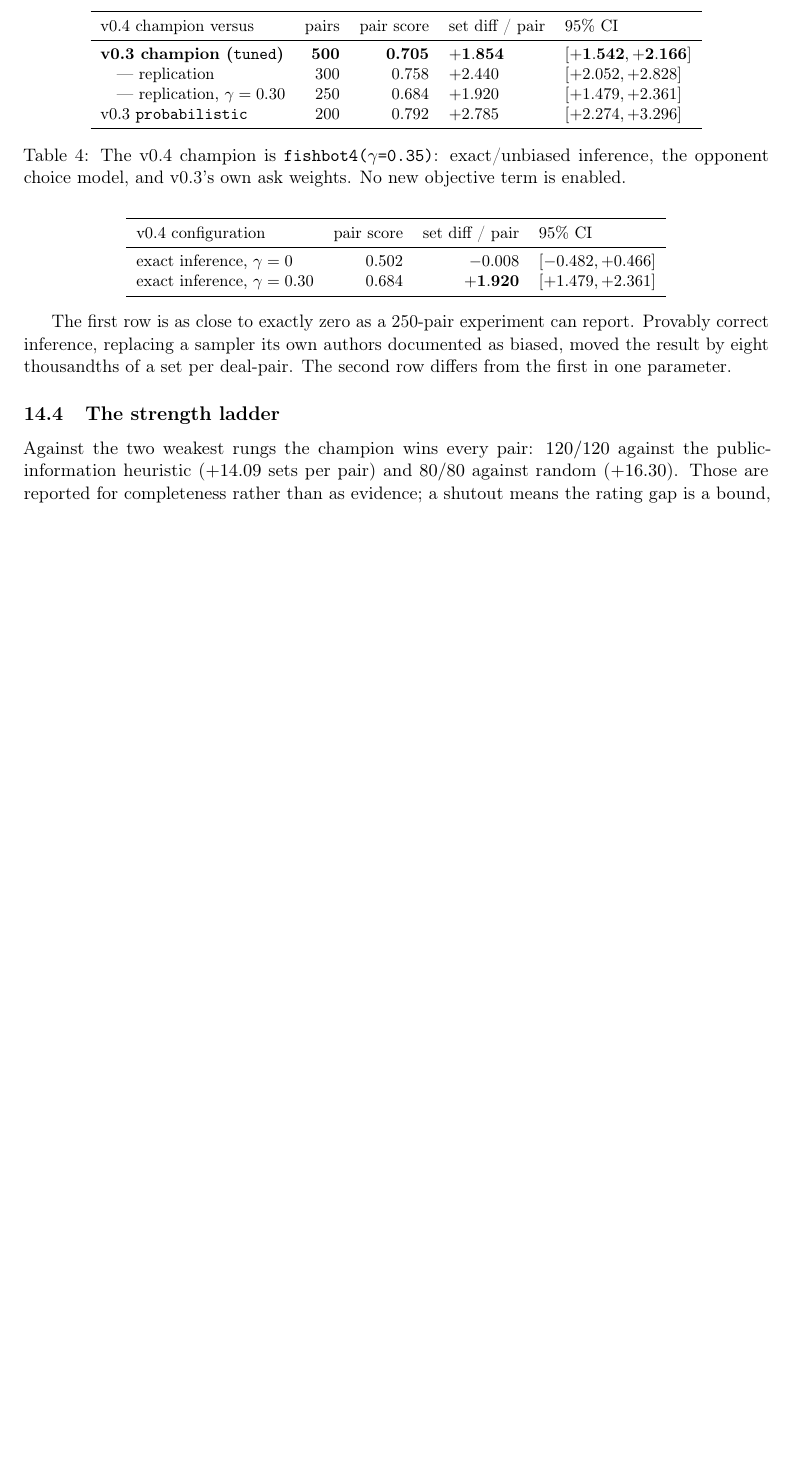
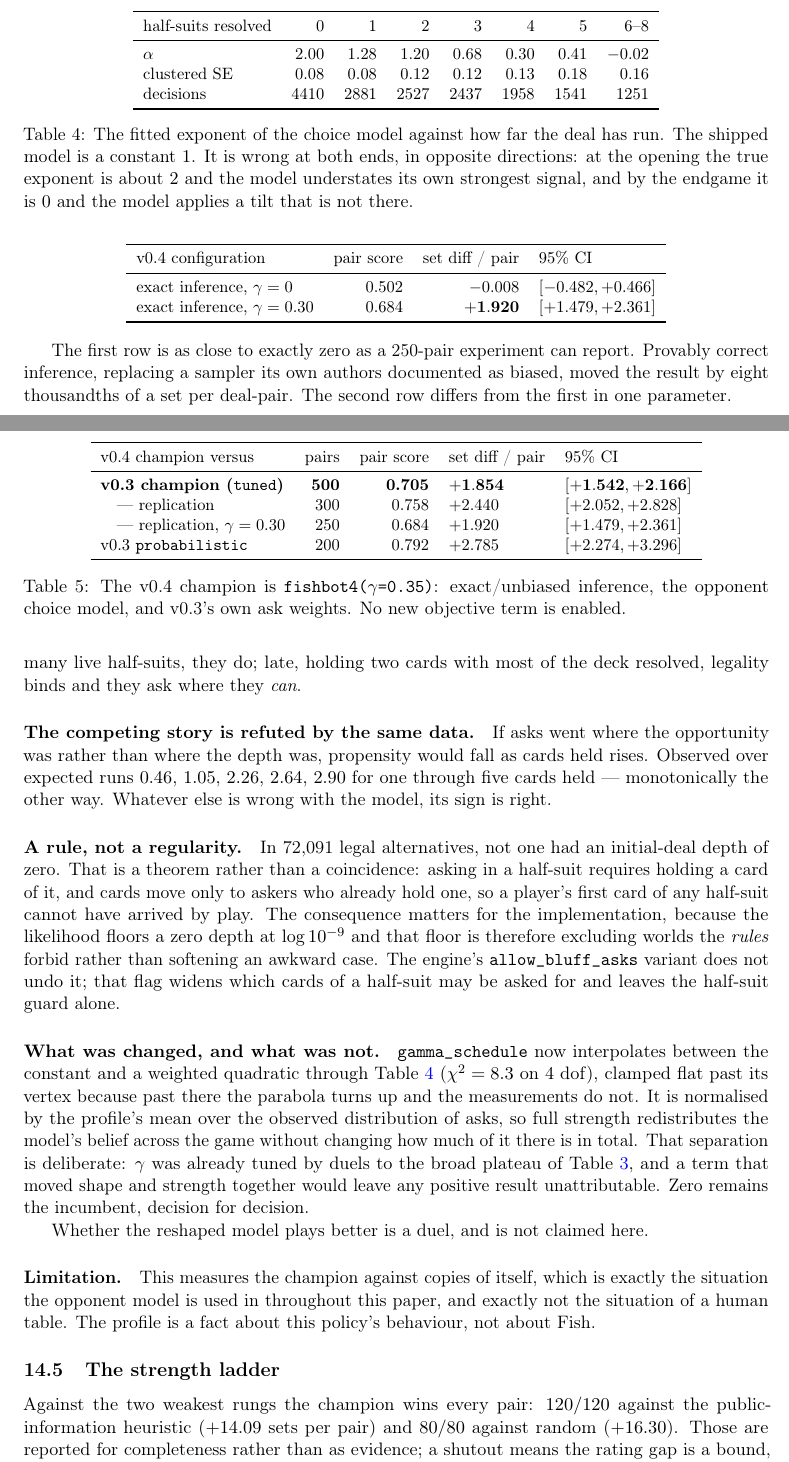
Before and after one commit to kv1514/fish-researchp12, a LaTeX paper (paper/fishbot_v04.tex): part of page 19 of 38 before the commit and two parts of pages 19 and 20 of 39 after it, the two joined at a grey line, cut at the place of the change, the shorter picture padded with empty space. Compiled offline with pdfLaTeX.

Commit message:
Paper: the choice model, measured
The opponent model is the largest effect in this engine and rests on an
unmeasured sentence. The new subsection measures it: 200 self-play games, 17,005
asks where at least two half-suits were legal, 72,091 alternatives, fitted by
exact conditional likelihood with the alternatives taken from the rules rather
than inferred.

The shipped exponent of 1 is wrong at both ends and in opposite directions --
about 2 at the opening, 0 by the endgame, 1.207 +/- 0.046 pooled. Standard
errors are block-bootstrapped over games, which doubles them, because decisions
inside one deal are not independent draws; the section says so rather than
quoting the naive figure that made everything look twice as certain.

The competing story -- that asks go where the opportunity is rather than where
the depth is -- is refuted by the same data, monotonically and in the wrong
direction for it, so the model's sign was right even where its shape was not.

And a rule falls out of the data: in 72,091 legal alternatives not one had an
initial-deal depth of zero, which is a theorem about the rules rather than a
regularity, and it means the likelihood's log(1e-9) floor is excluding worlds the
rules forbid rather than softening an awkward case.

The section states what was changed, states that whether the reshaped model
plays better is a duel and is not claimed, and states the limitation plainly:
this measures the champion against copies of itself, which is the situation the
model is used in throughout the paper and is not the situation of a human table.

```diff
--- a/paper/fishbot_v04.tex
+++ b/paper/fishbot_v04.tex
@@ -1324,0 +1360,17 @@ row differs from the first in one parameter.
+\begin{table}[t]
+\centering
+\small
+\begin{tabular}{lrrrrrrr}
+\toprule
+half-suits resolved & 0 & 1 & 2 & 3 & 4 & 5 & 6--8 \\
+\midrule
+$\alpha$          & $2.00$ & $1.28$ & $1.20$ & $0.68$ & $0.30$ & $0.41$ & $-0.02$ \\
+clustered SE      & $0.08$ & $0.08$ & $0.12$ & $0.12$ & $0.13$ & $0.18$ & $0.16$ \\
+decisions         & 4410 & 2881 & 2527 & 2437 & 1958 & 1541 & 1251 \\
+\bottomrule
+\end{tabular}
+\caption{The fitted exponent of the choice model against how far the deal has
+run. The shipped model is a constant $1$. It is wrong at both ends, in opposite
+directions: at the opening the true exponent is about $2$ and the model
+understates its own strongest signal, and by the endgame it is $0$ and the model
+applies a tilt that is not there.}
@@ -1325,3 +1389,41 @@ row differs from the first in one parameter.
+Early, holding nine cards across many live half-suits, they do; late, holding
+two cards with most of the deck resolved, legality binds and they ask where they
+\emph{can}.
+
+\paragraph{The competing story is refuted by the same data.} If asks went where
+the opportunity was rather than where the depth was, propensity would fall as
+cards held rises. Observed over expected runs $0.46$, $1.05$, $2.26$, $2.64$,
+$2.90$ for one through five cards held --- monotonically the other way. Whatever
+else is wrong with the model, its sign is right.
+
+\paragraph{A rule, not a regularity.} In 72{,}091 legal alternatives, not one had
+an initial-deal depth of zero. That is a theorem rather than a coincidence:
+asking in a half-suit requires holding a card of it, and cards move only to
+askers who already hold one, so a player's first card of any half-suit cannot
+have arrived by play. The consequence matters for the implementation, because
+the likelihood floors a zero depth at $\log 10^{-9}$ and that floor is therefore
+excluding worlds the \emph{rules} forbid rather than softening an awkward case.
+The engine's \texttt{allow\_bluff\_asks} variant does not undo it; that flag
+widens which cards of a half-suit may be asked for and leaves the half-suit
+guard alone.
+
+\paragraph{What was changed, and what was not.} \texttt{gamma\_schedule} now
+interpolates between the constant and a weighted quadratic through
+Table~\ref{tab:choicecurve} ($\chi^2 = 8.3$ on 4 dof), clamped flat past its
+vertex because past there the parabola turns up and the measurements do not. It
+is normalised by the profile's mean over the observed distribution of asks, so
+full strength redistributes the model's belief across the game without changing
+how much of it there is in total. That separation is deliberate: $\gamma$ was
+already tuned by duels to the broad plateau of Table~\ref{tab:gamma}, and a term
+that moved shape and strength together would leave any positive result
+unattributable. Zero remains the incumbent, decision for decision.
+
+Whether the reshaped model plays better is a duel, and is not claimed here.
+
+\paragraph{Limitation.} This measures the champion against copies of itself,
+which is exactly the situation the opponent model is used in throughout this
+paper, and exactly not the situation of a human table. The profile is a fact
+about this policy's behaviour, not about Fish.
 
 \subsection{The strength ladder}
 \label{sec:res-ladder}
```
Also changed, not shown: paper/fishbot_v04.tex (47 more changed lines).
